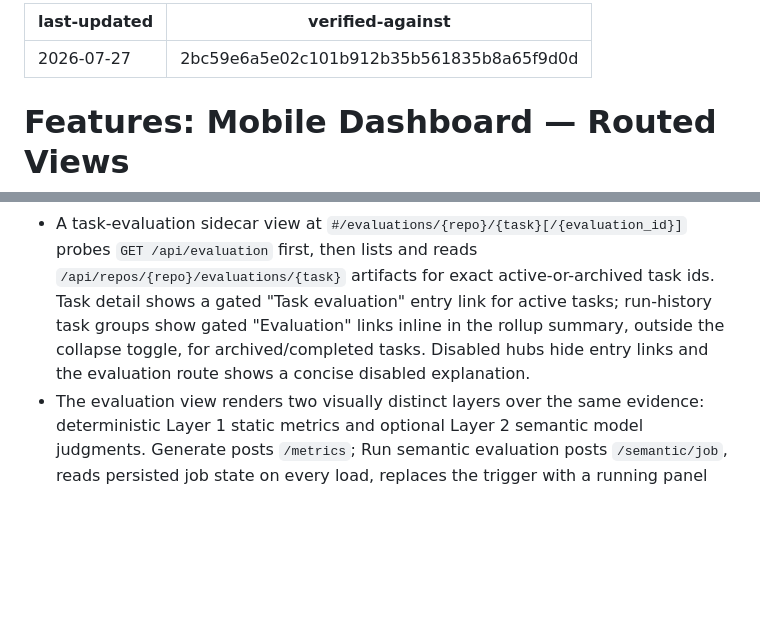
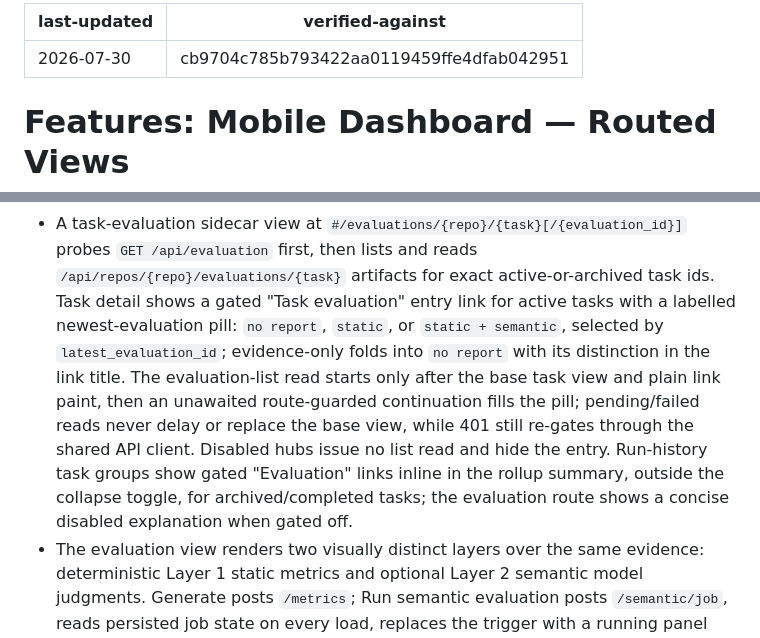
Before and after one commit to qinglin89/orch-hub, a Markdown page: .ai/features/dashboard-views.md, 2 parts joined by grey strips. GitHub-like rendering; blank space fills up the shorter version.

Commit message:
chore(ai): absorb evaluation entry state hint

```diff
--- a/.ai/features/dashboard-views.md
+++ b/.ai/features/dashboard-views.md
@@ -1,6 +1,6 @@
 ---
-last-updated: 2026-07-27
-verified-against: 2bc59e6a5e02c101b912b35b561835b8a65f9d0d
+last-updated: 2026-07-30
+verified-against: cb9704c785b793422aa0119459ffe4dfab042951
 ---
 
 # Features: Mobile Dashboard — Routed Views
@@ -98,10 +98,17 @@ Implemented behavior:
   `#/evaluations/{repo}/{task}[/{evaluation_id}]` probes `GET /api/evaluation`
   first, then lists and reads `/api/repos/{repo}/evaluations/{task}` artifacts
   for exact active-or-archived task ids. Task detail shows a gated "Task
-  evaluation" entry link for active tasks; run-history task groups show gated
-  "Evaluation" links inline in the rollup summary, outside the collapse toggle,
-  for archived/completed tasks. Disabled hubs hide entry links and the
-  evaluation route shows a concise disabled explanation.
+  evaluation" entry link for active tasks with a labelled newest-evaluation
+  pill: `no report`, `static`, or `static + semantic`, selected by
+  `latest_evaluation_id`; evidence-only folds into `no report` with its
+  distinction in the link title. The evaluation-list read starts only after
+  the base task view and plain link paint, then an unawaited route-guarded
+  continuation fills the pill; pending/failed reads never delay or replace the
+  base view, while 401 still re-gates through the shared API client. Disabled
+  hubs issue no list read and hide the entry. Run-history task groups show
+  gated "Evaluation" links inline in the rollup summary, outside the collapse
+  toggle, for archived/completed tasks; the evaluation route shows a concise
+  disabled explanation when gated off.
 - The evaluation view renders two visually distinct layers over the same
   evidence: deterministic Layer 1 static metrics and optional Layer 2 semantic
   model judgments. Generate posts `/metrics`; Run semantic evaluation posts
```
Also changed, not shown: .ai/modules/web.md (+14 -7 lines).
